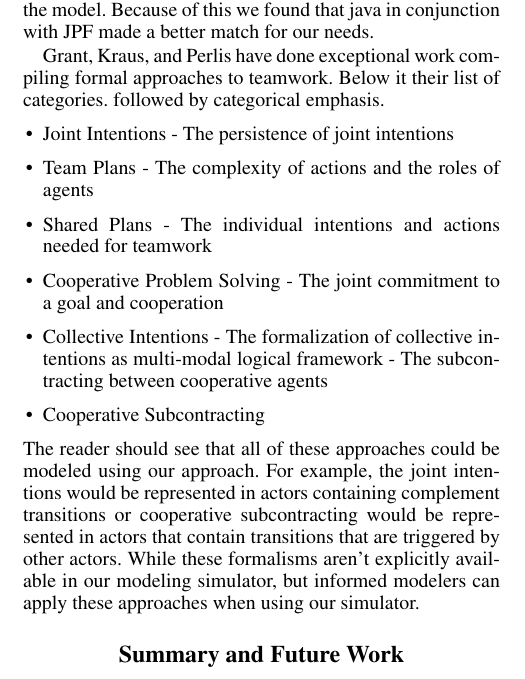
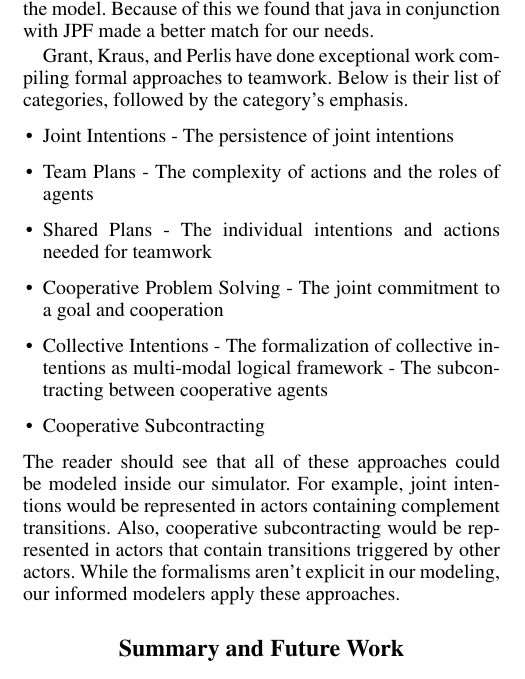
Before and after one commit to tjflexmaster/CUAS-Workload-Measurement, a LaTeX paper (CUAS Workload Measurement/document.tex, which reads CUAS Workload Measurement/related_work.tex): part of one column of page 5 of 7, cut so that both start at the same text. Compiled offline with pdfLaTeX.

Commit message:
sensible changes

```diff
--- a/CUAS Workload Measurement/related_work.tex
+++ b/CUAS Workload Measurement/related_work.tex
@@ -27,7 +27,7 @@ time, task learning, and motor vs perceptual resource differences.  Our model ex
 Complementary work has been done using Brahms. Brahms is a powerful language that allows for far more detail than we found our research required. In addition at the time we started developing our model Brahms lacked some of the tools we needed for extracting workload data from the model. Because of this we found that java in conjunction with JPF made a better match for our needs.
 
 Grant, Kraus, and Perlis have done exceptional work compiling formal approaches
-to teamwork. Below it their list of categories. followed by categorical
+to teamwork. Below is their list of categories, followed by the category's
 emphasis.
 \begin{itemize}
 	\item Joint Intentions - The persistence of joint intentions
@@ -39,9 +39,9 @@ emphasis.
 	multi-modal logical framework - The subcontracting between cooperative agents
 	\item Cooperative Subcontracting
 \end{itemize}
-The reader should see that all of these approaches could be modeled using our
-approach. For example, the joint intentions would be represented in actors
-containing complement transitions or cooperative subcontracting would be
-represented in actors that contain transitions that are triggered by other
-actors. While these formalisms aren't explicitly available in our modeling
-simulator, but informed modelers can apply these approaches when using our simulator.
+The reader should see that all of these approaches could be modeled inside our
+simulator. For example, joint intentions would be represented in actors
+containing complement transitions. Also, cooperative subcontracting would be
+represented in actors that contain transitions triggered by other actors. While
+the formalisms aren't explicit in our modeling, our informed modelers apply
+these approaches.
```
